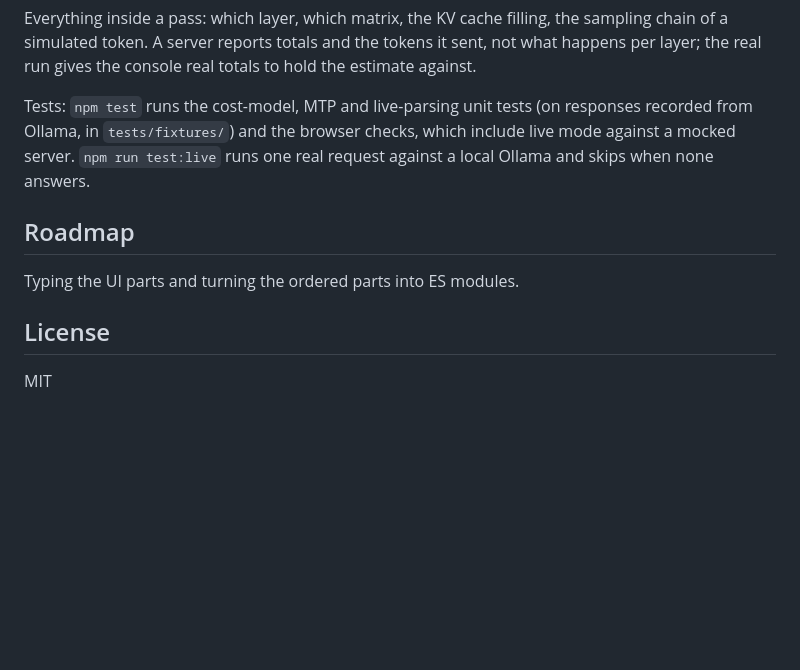
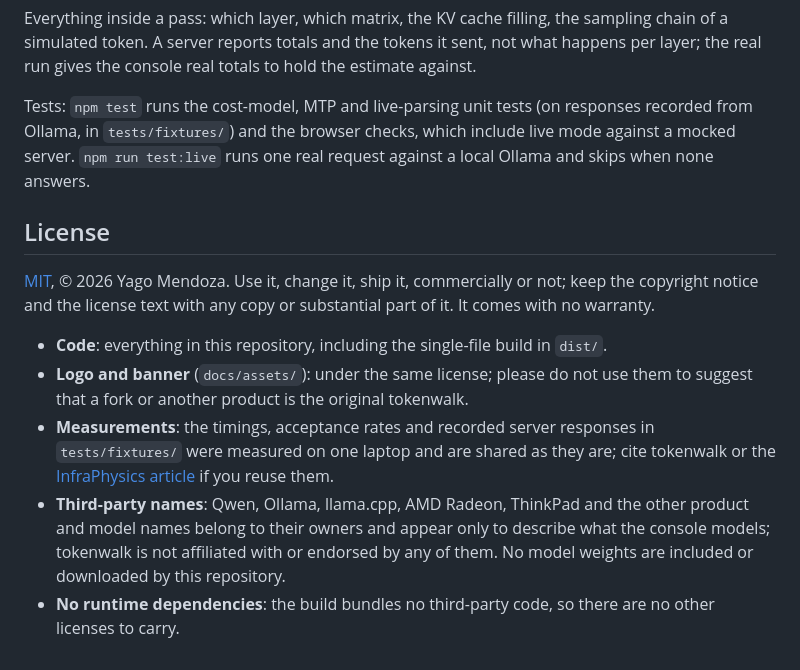
Before and after one commit to yago-mendoza/tokenwalk, a Markdown page: README.md, the part around the change. Rendered like a GitHub page; blank space fills up the shorter version.

Commit message:
README: drop the roadmap; a fuller license section (what MIT allows, assets, measurements, third-party names, no bundled dependencies)
Co-Authored-By: Claude Opus 5.5 <noreply@anthropic.com>

```diff
--- a/README.md
+++ b/README.md
@@ -175,10 +175,12 @@ Everything inside a pass: which layer, which matrix, the KV cache filling, the s
 
 Tests: `npm test` runs the cost-model, MTP and live-parsing unit tests (on responses recorded from Ollama, in `tests/fixtures/`) and the browser checks, which include live mode against a mocked server. `npm run test:live` runs one real request against a local Ollama and skips when none answers.
 
-## Roadmap
-
-Typing the UI parts and turning the ordered parts into ES modules.
-
 ## License
 
-MIT
+[MIT](LICENSE), © 2026 Yago Mendoza. Use it, change it, ship it, commercially or not; keep the copyright notice and the license text with any copy or substantial part of it. It comes with no warranty.
+
+- **Code**: everything in this repository, including the single-file build in `dist/`.
+- **Logo and banner** (`docs/assets/`): under the same license; please do not use them to suggest that a fork or another product is the original tokenwalk.
+- **Measurements**: the timings, acceptance rates and recorded server responses in `tests/fixtures/` were measured on one laptop and are shared as they are; cite tokenwalk or the [InfraPhysics article](https://infraphysics.net/blog/bits2bricks/transformers-and-local-inference-from-zero) if you reuse them.
+- **Third-party names**: Qwen, Ollama, llama.cpp, AMD Radeon, ThinkPad and the other product and model names belong to their owners and appear only to describe what the console models; tokenwalk is not affiliated with or endorsed by any of them. No model weights are included or downloaded by this repository.
+- **No runtime dependencies**: the build bundles no third-party code, so there are no other licenses to carry.
```
